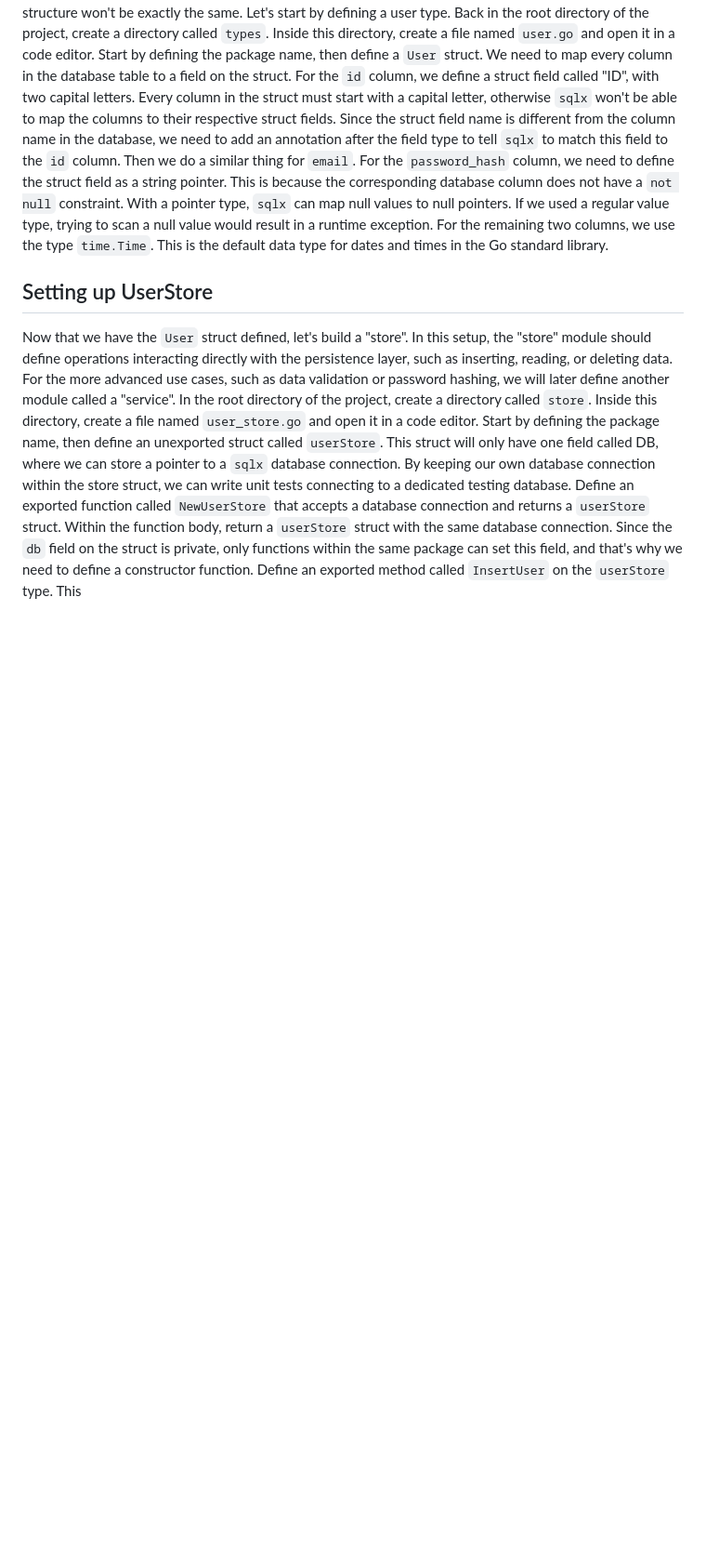
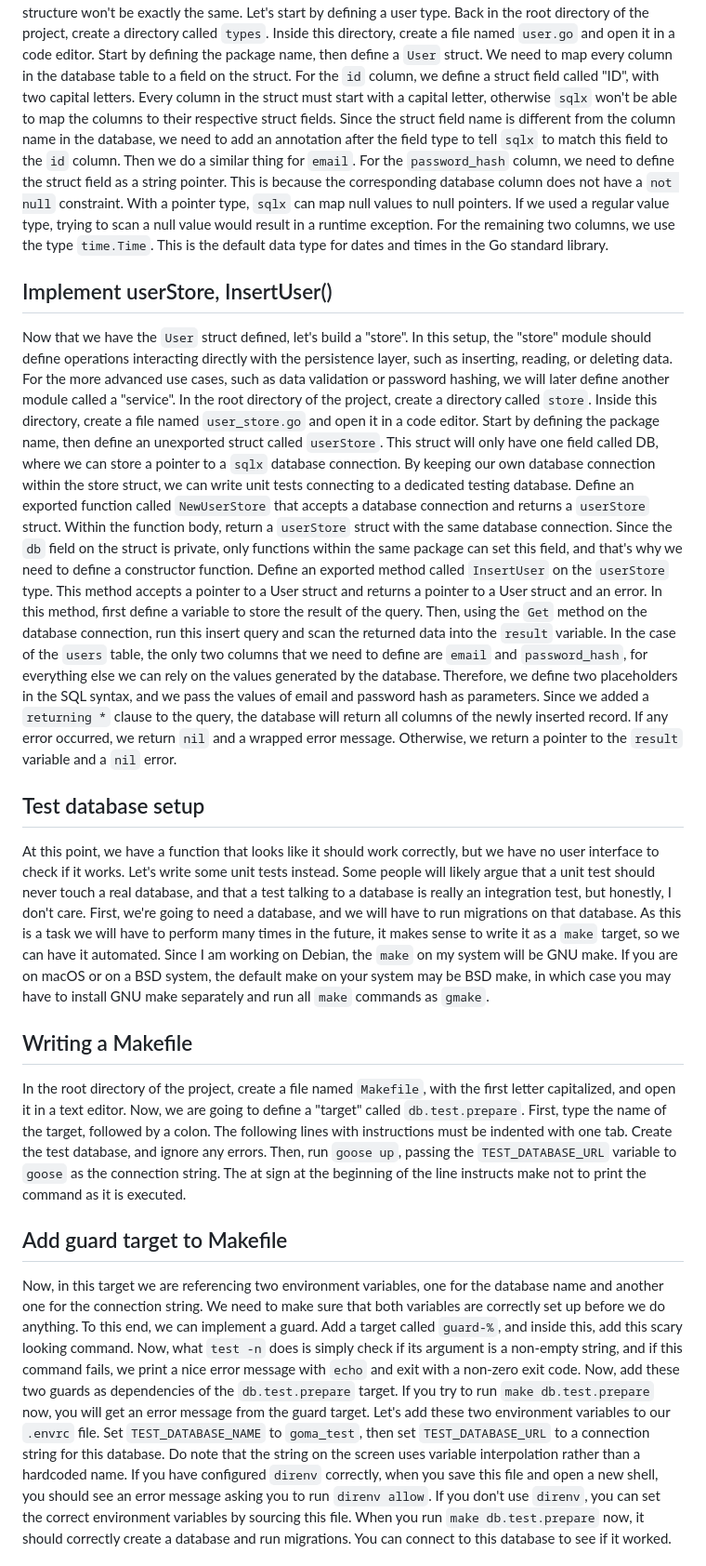
Before and after one commit to moroz/yt-passwords-video, a Markdown page: content/20240309-script.md, the part around one of its changes. Shown at 93% size. Rendered like a GitHub page; blank space fills up the shorter version.

Commit message:
Describe implementing tests

```diff
--- a/content/20240309-script.md
+++ b/content/20240309-script.md
@@ -63,7 +63,7 @@ With a pointer type, `sqlx` can map null values to null pointers.
 If we used a regular value type, trying to scan a null value would result in a runtime exception.
 For the remaining two columns, we use the type `time.Time`. This is the default data type for dates and times in the Go standard library.
 
-## Setting up UserStore
+## Implement userStore, InsertUser()
 
 Now that we have the `User` struct defined, let's build a "store".
 In this setup, the "store" module should define operations interacting directly with the persistence layer, such as inserting, reading, or deleting data.
@@ -77,4 +77,47 @@ Define an exported function called `NewUserStore` that accepts a database connec
 Within the function body, return a `userStore` struct with the same database connection.
 Since the `db` field on the struct is private, only functions within the same package can set this field, and that's why we need to define a constructor function.
 Define an exported method called `InsertUser` on the `userStore` type.
-This
+This method accepts a pointer to a User struct and returns a pointer to a User struct and an error.
+In this method, first define a variable to store the result of the query.
+Then, using the `Get` method on the database connection, run this insert query and scan the returned data into the `result` variable.
+In the case of the `users` table, the only two columns that we need to define are `email` and `password_hash`, for everything else we can rely on the values generated by the database.
+Therefore, we define two placeholders in the SQL syntax, and we pass the values of email and password hash as parameters.
+Since we added a `returning *` clause to the query, the database will return all columns of the newly inserted record.
+If any error occurred, we return `nil` and a wrapped error message. Otherwise, we return a pointer to the `result` variable and a `nil` error.
+
+## Test database setup
+
+At this point, we have a function that looks like it should work correctly, but we have no user interface to check if it works.
+Let's write some unit tests instead.
+Some people will likely argue that a unit test should never touch a real database, and that a test talking to a database is really an integration test, but honestly, I don't care.
+First, we're going to need a database, and we will have to run migrations on that database.
+As this is a task we will have to perform many times in the future, it makes sense to write it as a `make` target, so we can have it automated.
+Since I am working on Debian, the `make` on my system will be GNU make.
+If you are on macOS or on a BSD system, the default make on your system may be BSD make, in which case you may have to install GNU make separately and run all `make` commands as `gmake`.
+
+## Writing a Makefile
+
+In the root directory of the project, create a file named `Makefile`, with the first letter capitalized, and open it in a text editor.
+Now, we are going to define a "target" called `db.test.prepare`.
+First, type the name of the target, followed by a colon.
+The following lines with instructions must be indented with one tab.
+Create the test database, and ignore any errors.
+Then, run `goose up`, passing the `TEST_DATABASE_URL` variable to `goose` as the connection string.
+The at sign at the beginning of the line instructs make not to print the command as it is executed.
+
+## Add guard target to Makefile
+
+Now, in this target we are referencing two environment variables, one for the database name and another one for the connection string.
+We need to make sure that both variables are correctly set up before we do anything.
+To this end, we can implement a guard.
+Add a target called `guard-%`, and inside this, add this scary looking command. Now, what `test -n` does is simply check if its argument is a non-empty string, and if this command fails, we print a nice error message with `echo` and exit with a non-zero exit code.
+Now, add these two guards as dependencies of the `db.test.prepare` target.
+If you try to run `make db.test.prepare` now, you will get an error message from the guard target.
+Let's add these two environment variables to our `.envrc` file.
+Set `TEST_DATABASE_NAME` to `goma_test`, then set `TEST_DATABASE_URL` to a connection string for this database.
+Do note that the string on the screen uses variable interpolation rather than a hardcoded name.
+If you have configured `direnv` correctly, when you save this file and open a new shell, you should see an error message asking you to run `direnv allow`.
+If you don't use `direnv`, you can set the correct environment variables by sourcing this file.
+When you run `make db.test.prepare` now, it should correctly create a database and run migrations.
+You can connect to this database to see if it worked.
+
```
Also changed, not shown: other parts of content/20240309-script.md (+26 -0 lines).
